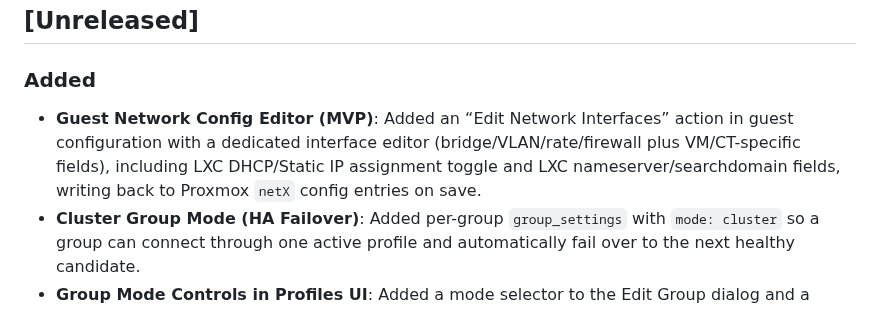
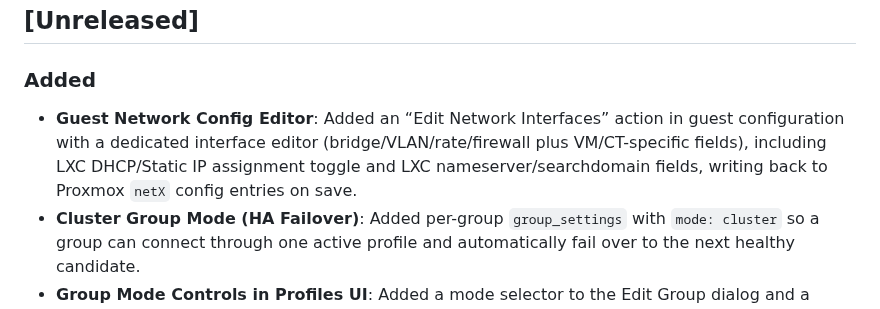
Before and after one commit to devnullvoid/pvetui, a Markdown page: CHANGELOG.md, the part around the change. Drawn GitHub-style.

Commit message:
docs: update Guest Network Config Editor description in changelog

```diff
--- a/CHANGELOG.md
+++ b/CHANGELOG.md
@@ -9,7 +9,7 @@ and this project adheres to [Semantic Versioning](https://semver.org/spec/v2.0.0
 
 ### Added
 
-- **Guest Network Config Editor (MVP)**: Added an “Edit Network Interfaces” action in guest configuration with a dedicated interface editor (bridge/VLAN/rate/firewall plus VM/CT-specific fields), including LXC DHCP/Static IP assignment toggle and LXC nameserver/searchdomain fields, writing back to Proxmox `netX` config entries on save.
+- **Guest Network Config Editor**: Added an “Edit Network Interfaces” action in guest configuration with a dedicated interface editor (bridge/VLAN/rate/firewall plus VM/CT-specific fields), including LXC DHCP/Static IP assignment toggle and LXC nameserver/searchdomain fields, writing back to Proxmox `netX` config entries on save.
 - **Cluster Group Mode (HA Failover)**: Added per-group `group_settings` with `mode: cluster` so a group can connect through one active profile and automatically fail over to the next healthy candidate.
 - **Group Mode Controls in Profiles UI**: Added a mode selector to the Edit Group dialog and a cluster mode marker in the Connection Profiles list.
 
```
